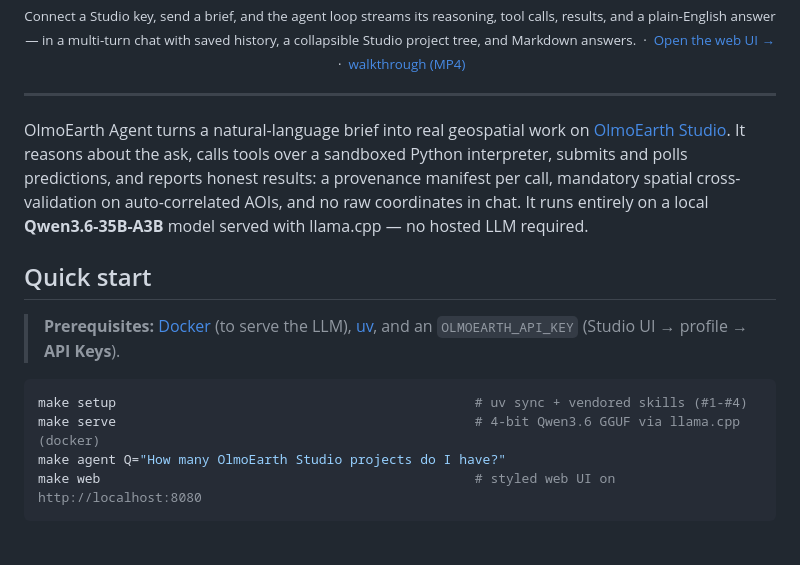
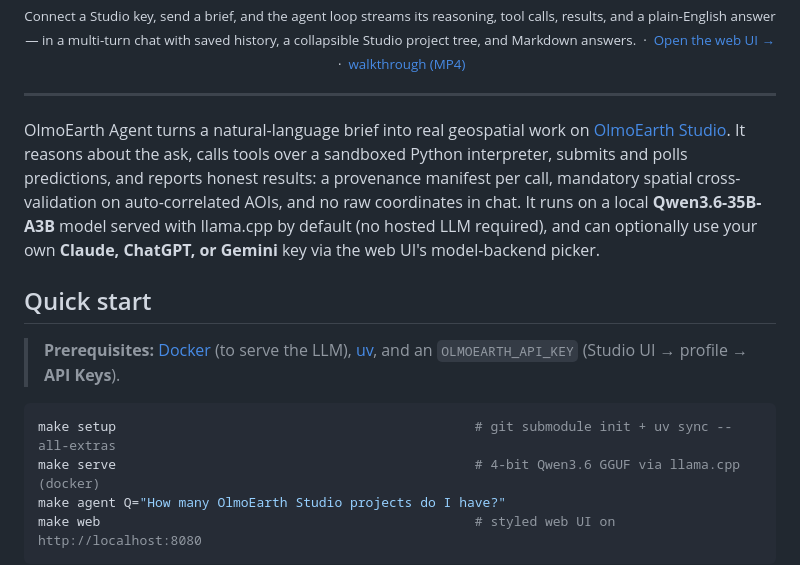
Before and after one commit to 2imi9/OlmoEarth-Agent, a Markdown page: README.md, the part around the change. GitHub-like rendering; blank space fills up the shorter version.

````diff
--- a/README.md
+++ b/README.md
@@ -21,14 +21,14 @@
 
 ---
 
-OlmoEarth Agent turns a natural-language brief into real geospatial work on [OlmoEarth Studio](https://allenai.org/blog/olmoearth). It reasons about the ask, calls tools over a sandboxed Python interpreter, submits and polls predictions, and reports honest results: a provenance manifest per call, mandatory spatial cross-validation on auto-correlated AOIs, and no raw coordinates in chat. It runs entirely on a local **Qwen3.6-35B-A3B** model served with llama.cpp — no hosted LLM required.
+OlmoEarth Agent turns a natural-language brief into real geospatial work on [OlmoEarth Studio](https://allenai.org/blog/olmoearth). It reasons about the ask, calls tools over a sandboxed Python interpreter, submits and polls predictions, and reports honest results: a provenance manifest per call, mandatory spatial cross-validation on auto-correlated AOIs, and no raw coordinates in chat. It runs on a local **Qwen3.6-35B-A3B** model served with llama.cpp by default (no hosted LLM required), and can optionally use your own **Claude, ChatGPT, or Gemini** key via the web UI's model-backend picker.
 
 ## Quick start
 
 > **Prerequisites:** [Docker](https://docs.docker.com/get-docker/) (to serve the LLM), [uv](https://docs.astral.sh/uv/), and an `OLMOEARTH_API_KEY` (Studio UI → profile → **API Keys**).
 
 ```bash
-make setup                                              # uv sync + vendored skills (#1-#4)
+make setup                                              # git submodule init + uv sync --all-extras
 make serve                                              # 4-bit Qwen3.6 GGUF via llama.cpp (docker)
 make agent Q="How many OlmoEarth Studio projects do I have?"
 make web                                                # styled web UI on http://localhost:8080
````
Also changed, not shown: AGENTS.md (+13 -15 lines), PLAN.md (+1 -1 lines).
